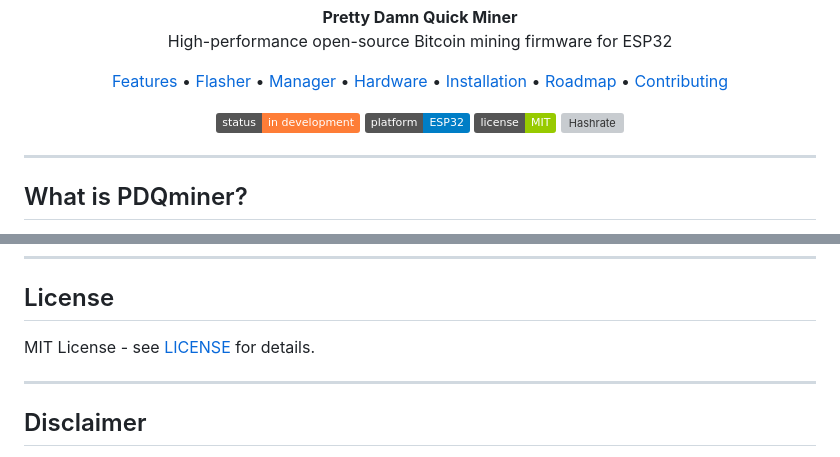
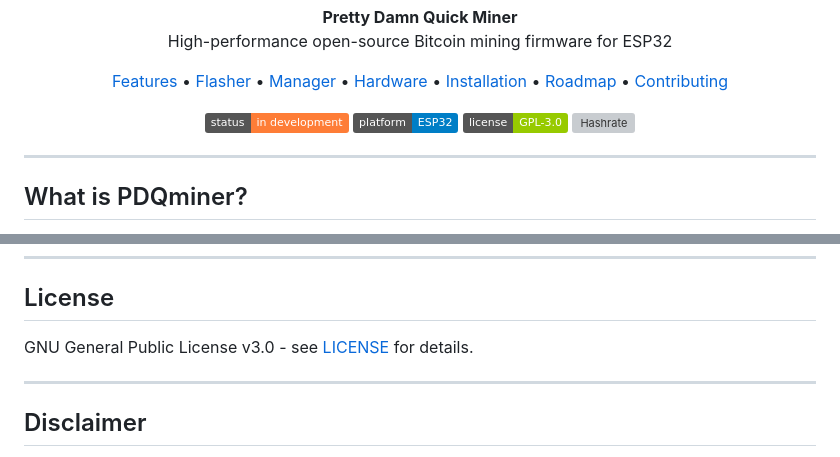
Before and after one commit to zacdreyer/PDQminer, a Markdown page: README.md, 2 parts joined by grey strips. Rendered like a GitHub page; badges without logos; grey boxes are pictures that could not be loaded.

Commit message:
corrected license in README.md

```diff
--- a/README.md
+++ b/README.md
@@ -22,7 +22,7 @@
 <p align="center">
   <img src="https://img.shields.io/badge/status-in%20development-orange" alt="Status"/>
   <img src="https://img.shields.io/badge/platform-ESP32-blue" alt="Platform"/>
-  <img src="https://img.shields.io/badge/license-MIT-green" alt="License"/>
+  <img src="https://img.shields.io/badge/license-GPL--3.0-green" alt="License"/>
   <img src="https://img.shields.io/badge/hashrate-≥1000%20KH%2Fs-brightgreen" alt="Hashrate"/>
 </p>
 
@@ -392,7 +392,7 @@ Closes #42
 
 ## License
 
-MIT License - see [LICENSE](LICENSE) for details.
+GNU General Public License v3.0 - see [LICENSE](LICENSE) for details.
 
 ---
 
```
